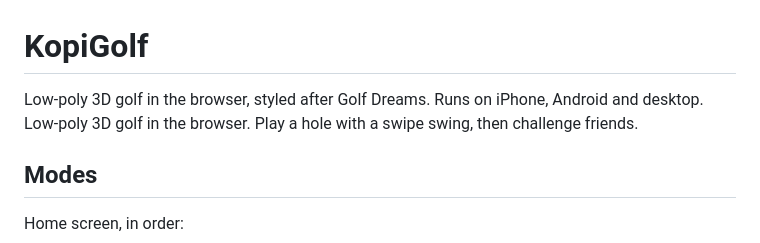
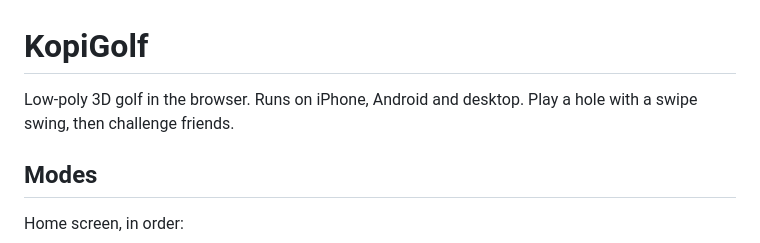
Before and after one commit to goodjujuu/KopiGolf, a Markdown page: README.md, the part around the change. GitHub-like rendering.

Commit message:
Refine README description for clarity
Removed redundancy in project description.

```diff
--- a/README.md
+++ b/README.md
@@ -1,7 +1,7 @@
 # KopiGolf
 
-Low-poly 3D golf in the browser, styled after Golf Dreams. Runs on iPhone, Android and desktop.
-Low-poly 3D golf in the browser. Play a hole with a swipe swing, then challenge friends.
+Low-poly 3D golf in the browser. Runs on iPhone, Android and desktop.
+Play a hole with a swipe swing, then challenge friends.
 
 ## Modes
 Home screen, in order:
```
